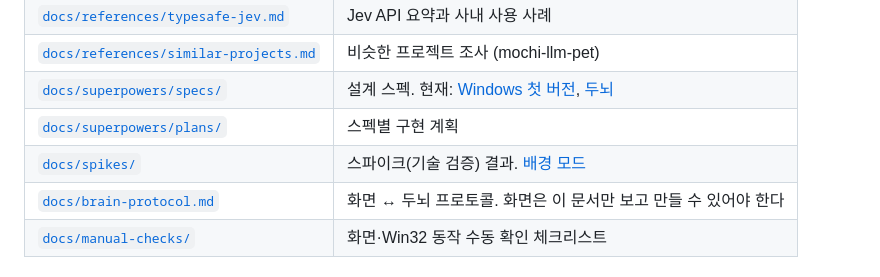
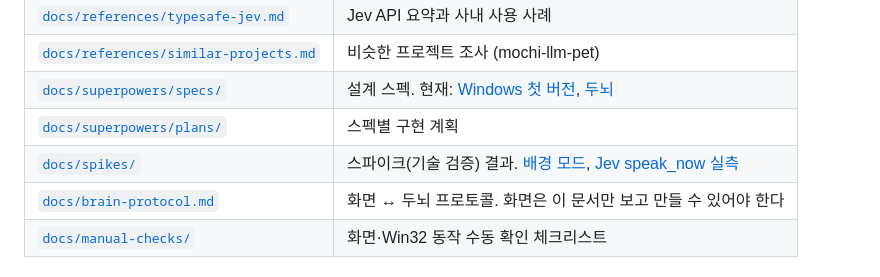
Before and after one commit to HEOSEONGILml/AssistantChatBot, a Markdown page: README.md, the part around the change. Rendered like a GitHub page.

Commit message:
docs: Jev speak_now 실측과 첫 두뇌 증상 원인
Co-Authored-By: Claude Opus 5.5 <noreply@anthropic.com>

```diff
--- a/README.md
+++ b/README.md
@@ -19,7 +19,7 @@ PC·모바일 배경화면에 사는 캐릭터(예: 강아지)와 대화하는
 | [`docs/references/similar-projects.md`](docs/references/similar-projects.md) | 비슷한 프로젝트 조사 (mochi-llm-pet) |
 | [`docs/superpowers/specs/`](docs/superpowers/specs/) | 설계 스펙. 현재: [Windows 첫 버전](docs/superpowers/specs/2026-10-14-windows-desktop-pet-design.md), [두뇌](docs/superpowers/specs/2026-10-15-brain-design.md) |
 | [`docs/superpowers/plans/`](docs/superpowers/plans/) | 스펙별 구현 계획 |
-| [`docs/spikes/`](docs/spikes/) | 스파이크(기술 검증) 결과. [배경 모드](docs/spikes/background-mode.md) |
+| [`docs/spikes/`](docs/spikes/) | 스파이크(기술 검증) 결과. [배경 모드](docs/spikes/background-mode.md), [Jev speak_now 실측](docs/spikes/2026-10-15-jev-speak-now-probe.md) |
 | [`docs/brain-protocol.md`](docs/brain-protocol.md) | 화면 ↔ 두뇌 프로토콜. 화면은 이 문서만 보고 만들 수 있어야 한다 |
 | [`docs/manual-checks/`](docs/manual-checks/) | 화면·Win32 동작 수동 확인 체크리스트 |
 
```
Also changed, not shown: docs/spikes/2026-10-15-jev-speak-now-probe.md (added, +51 -0 lines).
